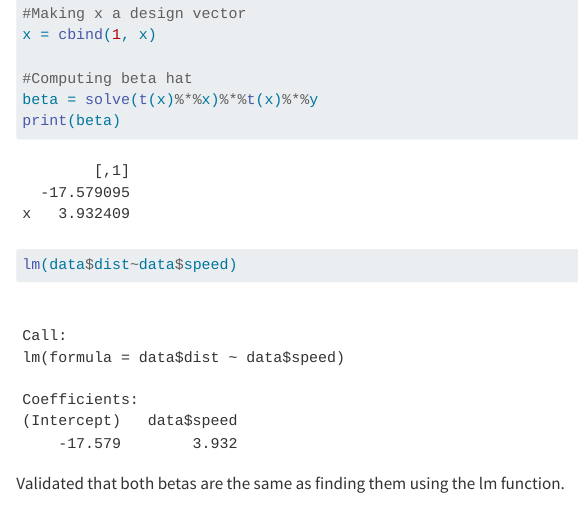
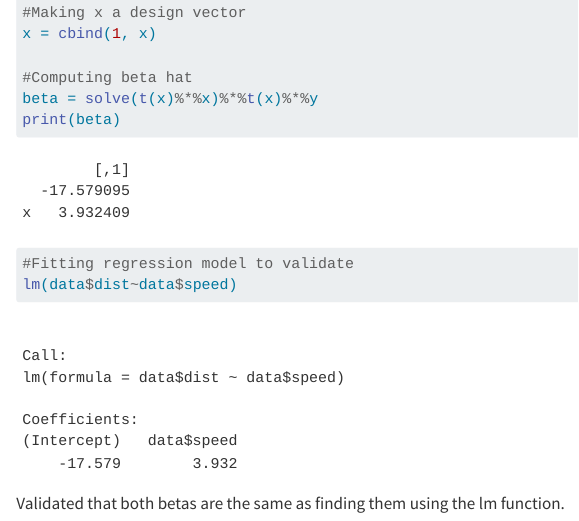
Before and after one commit to UndjeeK/Assignment-1, a Quarto document (Prac_1.qmd): the page in a window 1100 px wide, from 1760 px down before the commit and from 1740 px down after it, so that both start at the same text. Rendered offline with R 4.5, knitr and Pandoc in place of Quarto, with nearby package versions.

Commit message:
Added final changes and commenting

````diff
--- a/Prac_1.qmd
+++ b/Prac_1.qmd
@@ -80,6 +79,7 @@ print(beta)
 ```
 
 ```{r}
+#Fitting regression model to validate
 lm(data$dist~data$speed)
 
 ```
````
Also changed, not shown: Prac_1.qmd (1 more changed lines).
